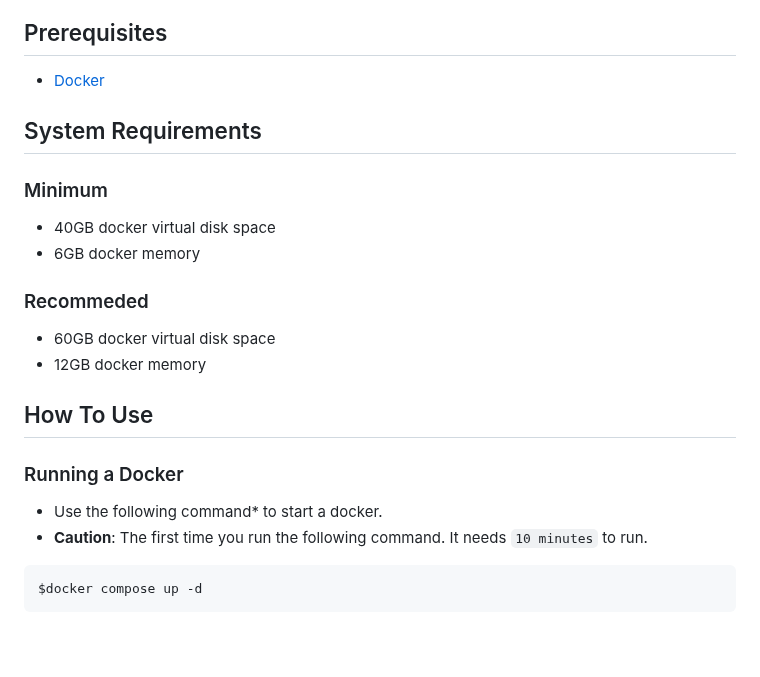
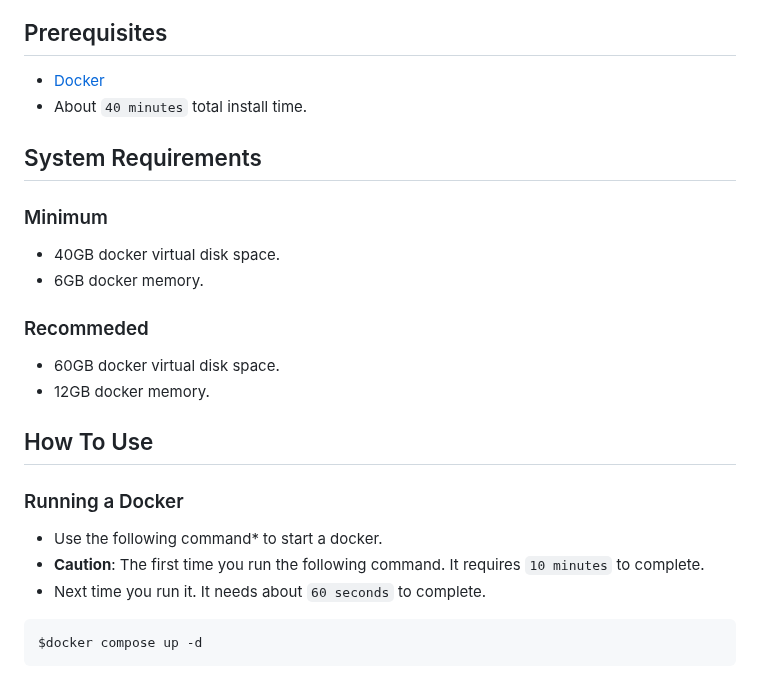
Before and after one commit to mwj10/CS-GY-6513-Big-Data, a Markdown page: README.md, the part around the change. Rendered like a GitHub page; blank space fills up the shorter version.

````diff
--- a/README.md
+++ b/README.md
@@ -14,20 +14,22 @@
 
 ## Prerequisites
 - [Docker](https://docs.docker.com/engine/install/)
+- About `40 minutes` total install time.
 
 ## System Requirements
 ### Minimum
-- 40GB docker virtual disk space
-- 6GB docker memory
+- 40GB docker virtual disk space.
+- 6GB docker memory.
 
 ### Recommeded
-- 60GB docker virtual disk space
-- 12GB docker memory
+- 60GB docker virtual disk space.
+- 12GB docker memory.
 
 ## How To Use
 ### Running a Docker
 - Use the following command* to start a docker.
-- **Caution**: The first time you run the following command. It needs `10 minutes` to run.
+- **Caution**: The first time you run the following command. It requires `10 minutes` to complete.
+- Next time you run it. It needs about `60 seconds` to complete.
 ```
 $docker compose up -d
 ```
````
